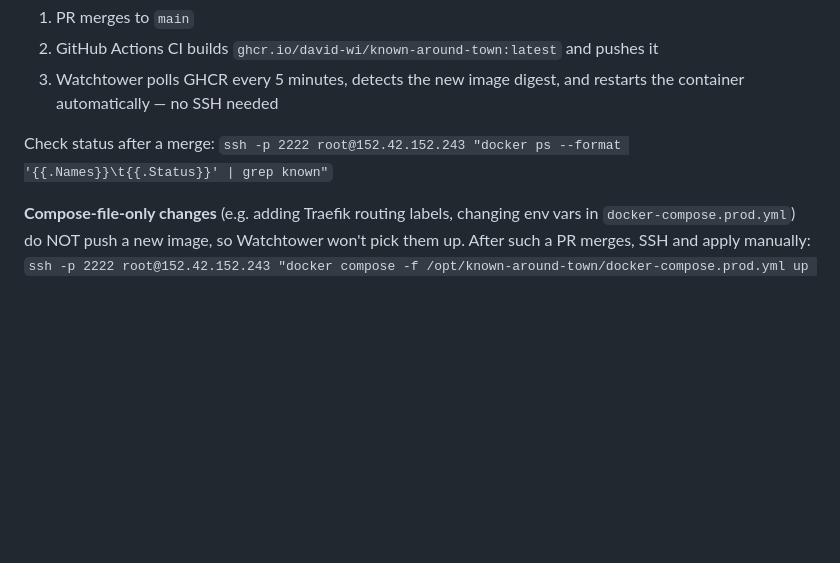
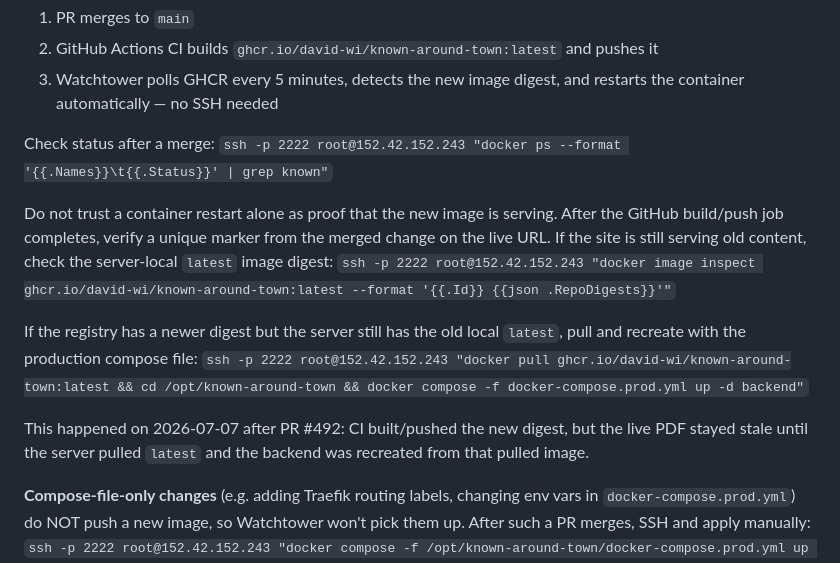
Before and after one commit to david-wi/known-around-town, a Markdown page: .claude/rules/deploy.md, the part around the change. Drawn GitHub-style; blank space fills up the shorter version.

Commit message:
docs(deploy): document stale latest image check (#493)
Problem: After PR #492, GitHub built and pushed a new image but production still served the old PDF because the server-local latest image had not moved. A container restart alone looked reassuring while the live asset stayed stale.

Solution: Document the marker verification, image digest check, and production compose recovery command so future Known Around Town deploys verify the actual live artifact.

```diff
--- a/.claude/rules/deploy.md
+++ b/.claude/rules/deploy.md
@@ -11,6 +11,20 @@ automatic via GitHub Actions + Watchtower:
 
 Check status after a merge:
   `ssh -p 2222 root@152.42.152.243 "docker ps --format '{{.Names}}\t{{.Status}}' | grep known"`
+
+Do not trust a container restart alone as proof that the new image is serving.
+After the GitHub build/push job completes, verify a unique marker from the merged
+change on the live URL. If the site is still serving old content, check the
+server-local `latest` image digest:
+  `ssh -p 2222 root@152.42.152.243 "docker image inspect ghcr.io/david-wi/known-around-town:latest --format '{{.Id}} {{json .RepoDigests}}'"`
+
+If the registry has a newer digest but the server still has the old local
+`latest`, pull and recreate with the production compose file:
+  `ssh -p 2222 root@152.42.152.243 "docker pull ghcr.io/david-wi/known-around-town:latest && cd /opt/known-around-town && docker compose -f docker-compose.prod.yml up -d backend"`
+
+This happened on 2026-07-07 after PR #492: CI built/pushed the new digest, but
+the live PDF stayed stale until the server pulled `latest` and the backend was
+recreated from that pulled image.
 
 **Compose-file-only changes** (e.g. adding Traefik routing labels, changing env vars in
 `docker-compose.prod.yml`) do NOT push a new image, so Watchtower won't pick them up.
```
